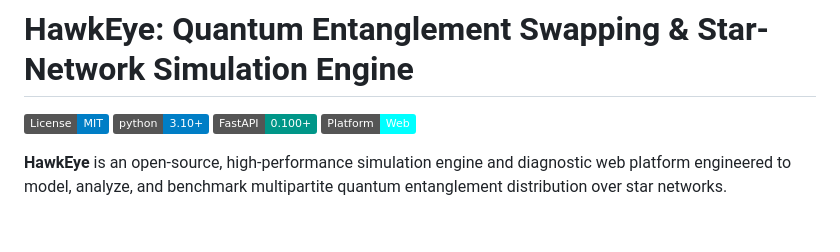
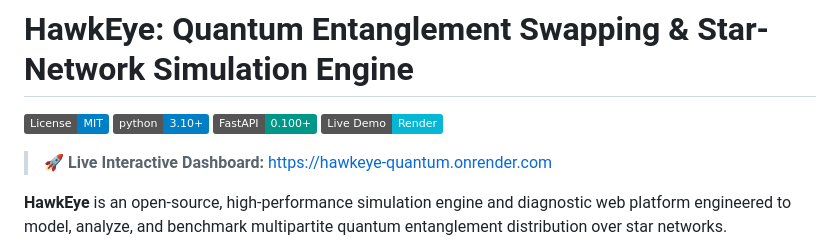
Before and after one commit to RKKadela/HawkEye, a Markdown page: README.md, the part around the change. Rendered like a GitHub page; badges without logos; blank space fills up the shorter version.

Commit message:
Add live deployment link and badge to README

```diff
--- a/README.md
+++ b/README.md
@@ -3,7 +3,9 @@
 [![License: MIT](https://img.shields.io/badge/License-MIT-blue.svg)](https://opensource.org/licenses/MIT)
 [![Python 3.10+](https://img.shields.io/badge/python-3.10+-blue.svg)](https://www.python.org/downloads/)
 [![FastAPI](https://img.shields.io/badge/FastAPI-0.100+-009688.svg)](https://fastapi.tiangolo.com)
-[![Platform: Web](https://img.shields.io/badge/Platform-Web-cyan.svg)](#deployment)
+[![Live Platform](https://img.shields.io/badge/Live_Demo-Render-06b6d4?style=flat&logo=render)](https://hawkeye-quantum.onrender.com)
+
+> 🚀 **Live Interactive Dashboard:** [https://hawkeye-quantum.onrender.com](https://hawkeye-quantum.onrender.com)
 
 **HawkEye** is an open-source, high-performance simulation engine and diagnostic web platform engineered to model, analyze, and benchmark multipartite quantum entanglement distribution over star networks.
 
```
